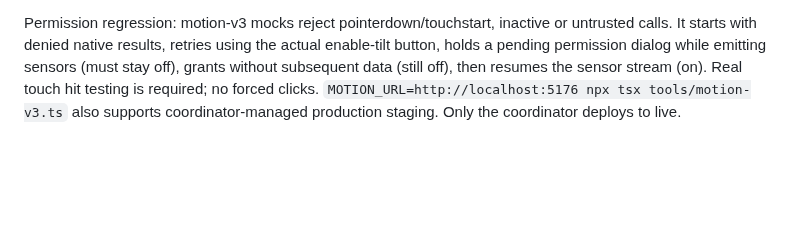
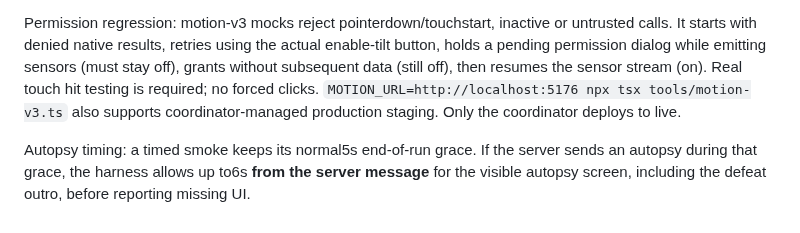
Before and after one commit to gfhdhytghd/Gitzilla, a Markdown page: tools/README.md, the part around the change. GitHub-like rendering; blank space fills up the shorter version.

```diff
--- a/tools/README.md
+++ b/tools/README.md
@@ -60,3 +60,5 @@ The generic playtest phone driver uses invisible drag movement + tap/double-tap/
 `npx tsx tools/calibration-smoke.ts` drives the real input calibration API through an explicit portrait UI-driver fixture: neutral/4tilts/3swings/3twists/2spins, thresholds+neutral persistence and real trace upload. It verifies the recorder contract separately from the product lobby trainer, which must use screen-relative neutral coordinates. Artifacts: `docs/shots/<timestamp>-calibration/`.
 
 Permission regression: motion-v3 mocks reject pointerdown/touchstart, inactive or untrusted calls. It starts with denied native results, retries using the actual enable-tilt button, holds a pending permission dialog while emitting sensors (must stay off), grants without subsequent data (still off), then resumes the sensor stream (on). Real touch hit testing is required; no forced clicks. `MOTION_URL=http://localhost:5176 npx tsx tools/motion-v3.ts` also supports coordinator-managed production staging. Only the coordinator deploys to live.
+
+Autopsy timing: a timed smoke keeps its normal5s end-of-run grace. If the server sends an autopsy during that grace, the harness allows up to6s **from the server message** for the visible autopsy screen, including the defeat outro, before reporting missing UI.
```
Also changed, not shown: docs/design-refs/README.md (added, +52 -0 lines), docs/progress/codex-gemini.md (+22 -1 lines), docs/progress/codex-input.md (+6 -0 lines), docs/design-refs/hero-1.png (added), docs/design-refs/hero-2.png (added), 2 other files.
